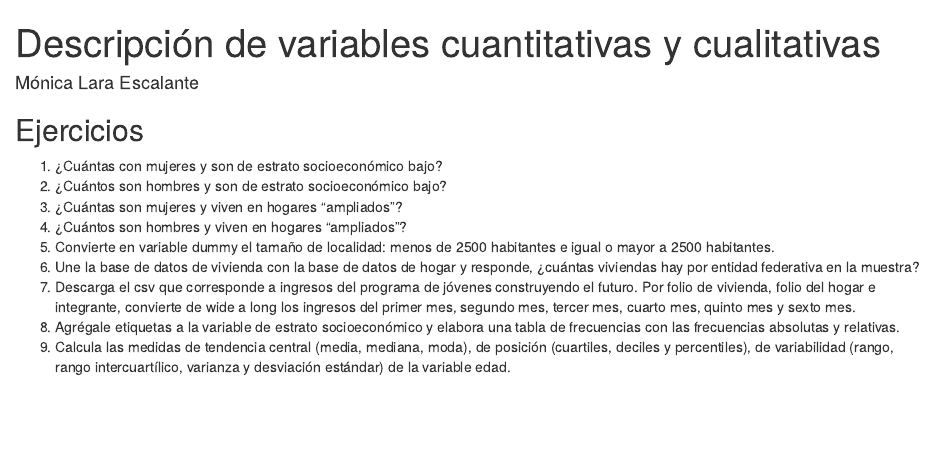
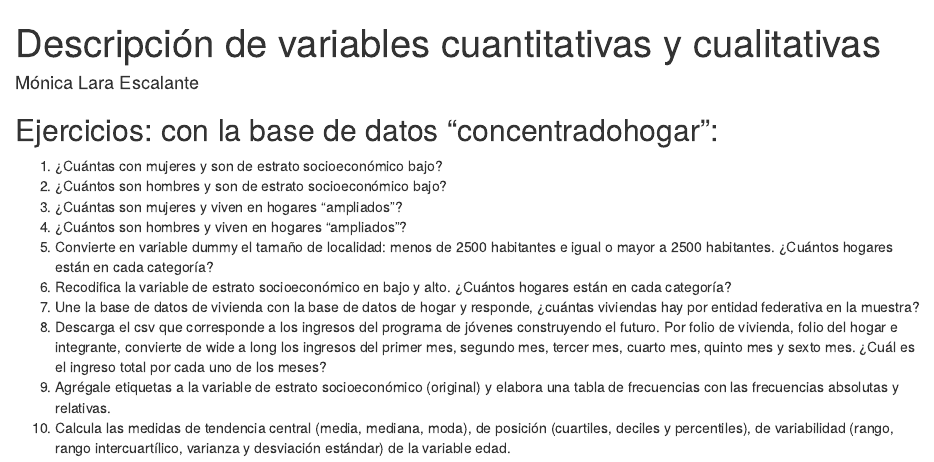
Before and after one commit to molaraes/Talleres-de-R, an R Markdown document (Descripción de variables cualitativas y cuantitativas.Rmd): the page in a window 1100 px wide, from its top. Rendered offline with R 4.5, knitr and Pandoc, with nearby package versions.

Commit message:
Add files via upload

```diff
--- a/Descripción de variables cualitativas y cuantitativas.Rmd
+++ b/Descripción de variables cualitativas y cuantitativas.Rmd
@@ -4,14 +4,15 @@ author: "Mónica Lara Escalante"
 output: html_document
 ---
 
-## Ejercicios
+## Ejercicios: con la base de datos "concentradohogar":
 
 1. ¿Cuántas con mujeres y son de estrato socioeconómico bajo?
 2. ¿Cuántos son hombres y son de estrato socioeconómico bajo?
 3. ¿Cuántas son mujeres y viven en hogares "ampliados"?
 4. ¿Cuántos son hombres y viven en hogares "ampliados"?
-5. Convierte en variable dummy el tamaño de localidad: menos de 2500 habitantes e igual o mayor a 2500 habitantes.
-6. Une la base de datos de vivienda con la base de datos de hogar y responde, ¿cuántas viviendas hay por entidad federativa en la muestra?
-7. Descarga el csv que corresponde a ingresos del programa de jóvenes construyendo el futuro. Por folio de vivienda, folio del hogar e integrante, convierte de wide a long los ingresos del primer mes, segundo mes, tercer mes, cuarto mes, quinto mes y sexto mes.
-8. Agrégale etiquetas a la variable de estrato socioeconómico y elabora una tabla de frecuencias con las frecuencias absolutas y relativas.
-9. Calcula las medidas de tendencia central (media, mediana, moda), de posición (cuartiles, deciles y percentiles), de variabilidad (rango, rango intercuartílico, varianza y desviación estándar) de la variable edad.
+5. Convierte en variable dummy el tamaño de localidad: menos de 2500 habitantes e igual o mayor a 2500 habitantes. ¿Cuántos hogares están en cada categoría?
+6. Recodifica la variable de estrato socioeconómico en bajo y alto. ¿Cuántos hogares están en cada categoría?
+7. Une la base de datos de vivienda con la base de datos de hogar y responde, ¿cuántas viviendas hay por entidad federativa en la muestra?
+8. Descarga el csv que corresponde a los ingresos del programa de jóvenes construyendo el futuro. Por folio de vivienda, folio del hogar e integrante, convierte de wide a long los ingresos del primer mes, segundo mes, tercer mes, cuarto mes, quinto mes y sexto mes. ¿Cuál es el ingreso total por cada uno de los meses?
+9. Agrégale etiquetas a la variable de estrato socioeconómico (original) y elabora una tabla de frecuencias con las frecuencias absolutas y relativas.
+10. Calcula las medidas de tendencia central (media, mediana, moda), de posición (cuartiles, deciles y percentiles), de variabilidad (rango, rango intercuartílico, varianza y desviación estándar) de la variable edad.
```
